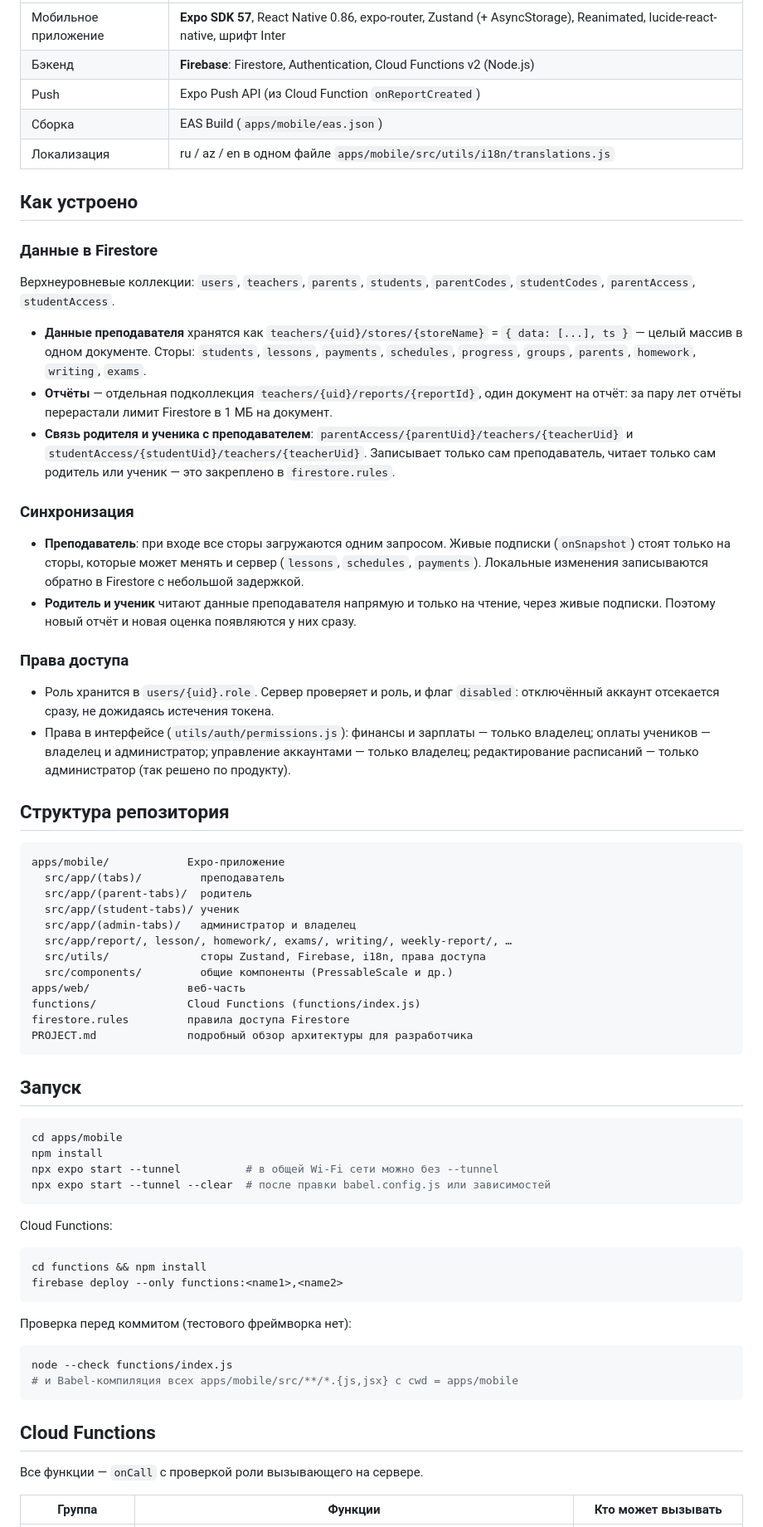
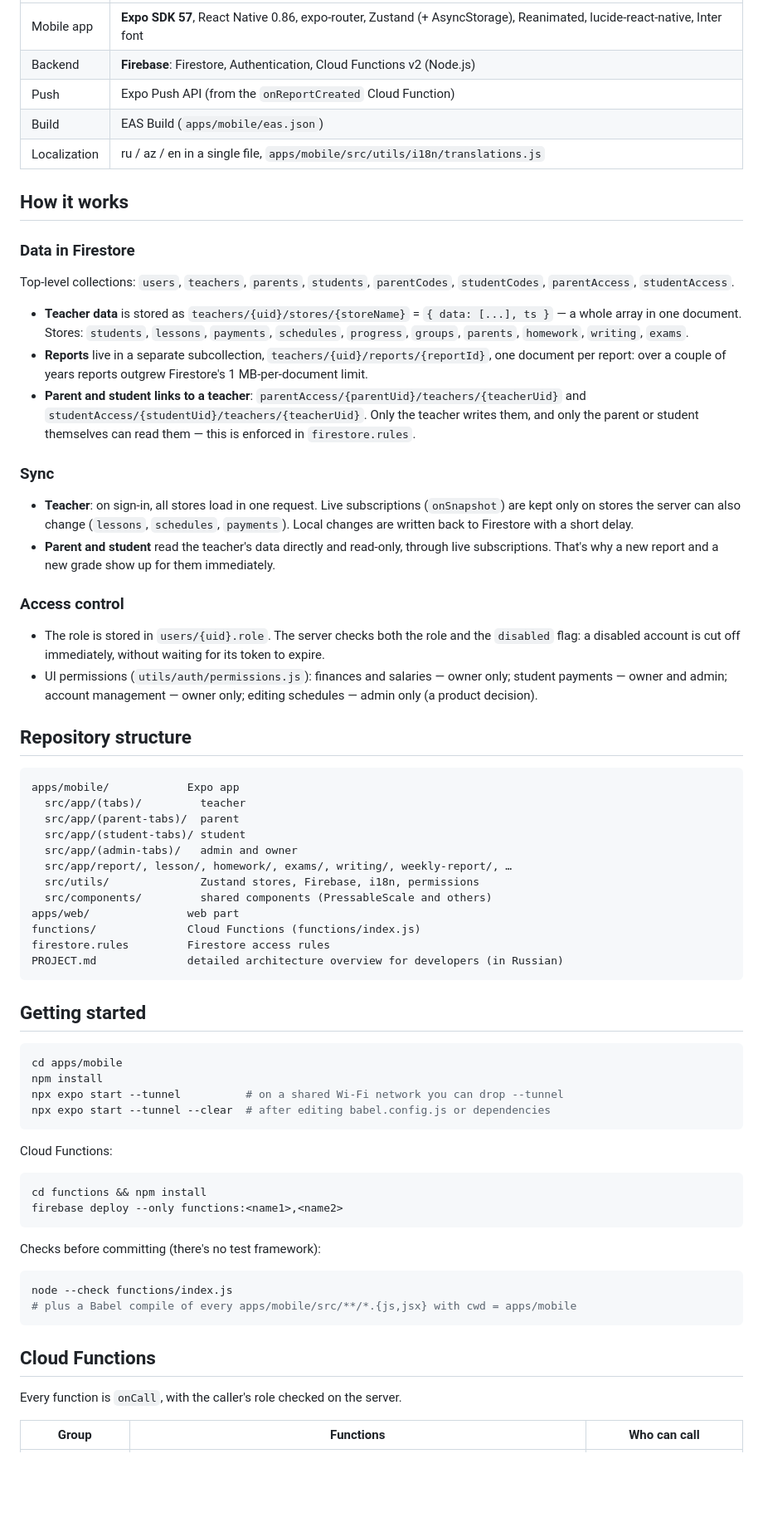
Before and after one commit to Nagiev217/dersreport, a Markdown page: README.md, the part around one of its changes. Shown at 83% size. Drawn GitHub-style; blank space fills up the shorter version.

Commit message:
Translate README to English
Co-Authored-By: Claude Opus 5.5 <noreply@anthropic.com>

````diff
--- a/README.md
+++ b/README.md
@@ -69,54 +69,54 @@ DərsReport («Lesson Report») — мобильное приложение, в
 |---|---|
-| Мобильное приложение | **Expo SDK 57**, React Native 0.86, expo-router, Zustand (+ AsyncStorage), Reanimated, lucide-react-native, шрифт Inter |
-| Бэкенд | **Firebase**: Firestore, Authentication, Cloud Functions v2 (Node.js) |
-| Push | Expo Push API (из Cloud Function `onReportCreated`) |
-| Сборка | EAS Build (`apps/mobile/eas.json`) |
-| Локализация | ru / az / en в одном файле `apps/mobile/src/utils/i18n/translations.js` |
+| Mobile app | **Expo SDK 57**, React Native 0.86, expo-router, Zustand (+ AsyncStorage), Reanimated, lucide-react-native, Inter font |
+| Backend | **Firebase**: Firestore, Authentication, Cloud Functions v2 (Node.js) |
+| Push | Expo Push API (from the `onReportCreated` Cloud Function) |
+| Build | EAS Build (`apps/mobile/eas.json`) |
+| Localization | ru / az / en in a single file, `apps/mobile/src/utils/i18n/translations.js` |
 
-## Как устроено
+## How it works
 
-### Данные в Firestore
+### Data in Firestore
 
-Верхнеуровневые коллекции: `users`, `teachers`, `parents`, `students`, `parentCodes`, `studentCodes`, `parentAccess`, `studentAccess`.
+Top-level collections: `users`, `teachers`, `parents`, `students`, `parentCodes`, `studentCodes`, `parentAccess`, `studentAccess`.
 
-- **Данные преподавателя** хранятся как `teachers/{uid}/stores/{storeName}` = `{ data: [...], ts }` — целый массив в одном документе. Сторы: `students`, `lessons`, `payments`, `schedules`, `progress`, `groups`, `parents`, `homework`, `writing`, `exams`.
-- **Отчёты** — отдельная подколлекция `teachers/{uid}/reports/{reportId}`, один документ на отчёт: за пару лет отчёты перерастали лимит Firestore в 1 МБ на документ.
-- **Связь родителя и ученика с преподавателем**: `parentAccess/{parentUid}/teachers/{teacherUid}` и `studentAccess/{studentUid}/teachers/{teacherUid}`. Записывает только сам преподаватель, читает только сам родитель или ученик — это закреплено в `firestore.rules`.
+- **Teacher data** is stored as `teachers/{uid}/stores/{storeName}` = `{ data: [...], ts }` — a whole array in one document. Stores: `students`, `lessons`, `payments`, `schedules`, `progress`, `groups`, `parents`, `homework`, `writing`, `exams`.
+- **Reports** live in a separate subcollection, `teachers/{uid}/reports/{reportId}`, one document per report: over a couple of years reports outgrew Firestore's 1 MB-per-document limit.
+- **Parent and student links to a teacher**: `parentAccess/{parentUid}/teachers/{teacherUid}` and `studentAccess/{studentUid}/teachers/{teacherUid}`. Only the teacher writes them, and only the parent or student themselves can read them — this is enforced in `firestore.rules`.
 
-### Синхронизация
+### Sync
 
-- **Преподаватель**: при входе все сторы загружаются одним запросом. Живые подписки (`onSnapshot`) стоят только на сторы, которые может менять и сервер (`lessons`, `schedules`, `payments`). Локальные изменения записываются обратно в Firestore с небольшой задержкой.
-- **Родитель и ученик** читают данные преподавателя напрямую и только на чтение, через живые подписки. Поэтому новый отчёт и новая оценка появляются у них сразу.
+- **Teacher**: on sign-in, all stores load in one request. Live subscriptions (`onSnapshot`) are kept only on stores the server can also change (`lessons`, `schedules`, `payments`). Local changes are written back to Firestore with a short delay.
+- **Parent and student** read the teacher's data directly and read-only, through live subscriptions. That's why a new report and a new grade show up for them immediately.
 
-### Права доступа
+### Access control
 
-- Роль хранится в `users/{uid}.role`. Сервер проверяет и роль, и флаг `disabled`: отключённый аккаунт отсекается сразу, не дожидаясь истечения токена.
-- Права в интерфейсе (`utils/auth/permissions.js`): финансы и зарплаты — только владелец; оплаты учеников — владелец и администратор; управление аккаунтами — только владелец; редактирование расписаний — только администратор (так решено по продукту).
+- The role is stored in `users/{uid}.role`. The server checks both the role and the `disabled` flag: a disabled account is cut off immediately, without waiting for its token to expire.
+- UI permissions (`utils/auth/permissions.js`): finances and salaries — owner only; student payments — owner and admin; account management — owner only; editing schedules — admin only (a product decision).
 
-## Структура репозитория
+## Repository structure
 
 ```
-apps/mobile/            Expo-приложение
-  src/app/(tabs)/         преподаватель
-  src/app/(parent-tabs)/  родитель
-  src/app/(student-tabs)/ ученик
-  src/app/(admin-tabs)/   администратор и владелец
+apps/mobile/            Expo app
+  src/app/(tabs)/         teacher
+  src/app/(parent-tabs)/  parent
+  src/app/(student-tabs)/ student
+  src/app/(admin-tabs)/   admin and owner
   src/app/report/, lesson/, homework/, exams/, writing/, weekly-report/, …
-  src/utils/              сторы Zustand, Firebase, i18n, права доступа
-  src/components/         общие компоненты (PressableScale и др.)
-apps/web/               веб-часть
+  src/utils/              Zustand stores, Firebase, i18n, permissions
+  src/components/         shared components (PressableScale and others)
+apps/web/               web part
 functions/              Cloud Functions (functions/index.js)
-firestore.rules         правила доступа Firestore
-PROJECT.md              подробный обзор архитектуры для разработчика
+firestore.rules         Firestore access rules
+PROJECT.md              detailed architecture overview for developers (in Russian)
 ```
 
-## Запуск
+## Getting started
 
 ```bash
 cd apps/mobile
 npm install
-npx expo start --tunnel          # в общей Wi-Fi сети можно без --tunnel
-npx expo start --tunnel --clear  # после правки babel.config.js или зависимостей
+npx expo start --tunnel          # on a shared Wi-Fi network you can drop --tunnel
+npx expo start --tunnel --clear  # after editing babel.config.js or dependencies
 ```
 
 Cloud Functions:
@@ -126,16 +126,16 @@ cd functions && npm install
 firebase deploy --only functions:<name1>,<name2>
 ```
 
-Проверка перед коммитом (тестового фреймворка нет):
+Checks before committing (there's no test framework):
 
 ```bash
 node --check functions/index.js
-# и Babel-компиляция всех apps/mobile/src/**/*.{js,jsx} с cwd = apps/mobile
+# plus a Babel compile of every apps/mobile/src/**/*.{js,jsx} with cwd = apps/mobile
 ```
 
 ## Cloud Functions
 
-Все функции — `onCall` с проверкой роли вызывающего на сервере.
+Every function is `onCall`, with the caller's role checked on the server.
 
-| Группа | Функции | Кто может вызывать |
+| Group | Functions | Who can call |
 |---|---|---|
````
Also changed, not shown: other parts of README.md (+68 -68 lines).
